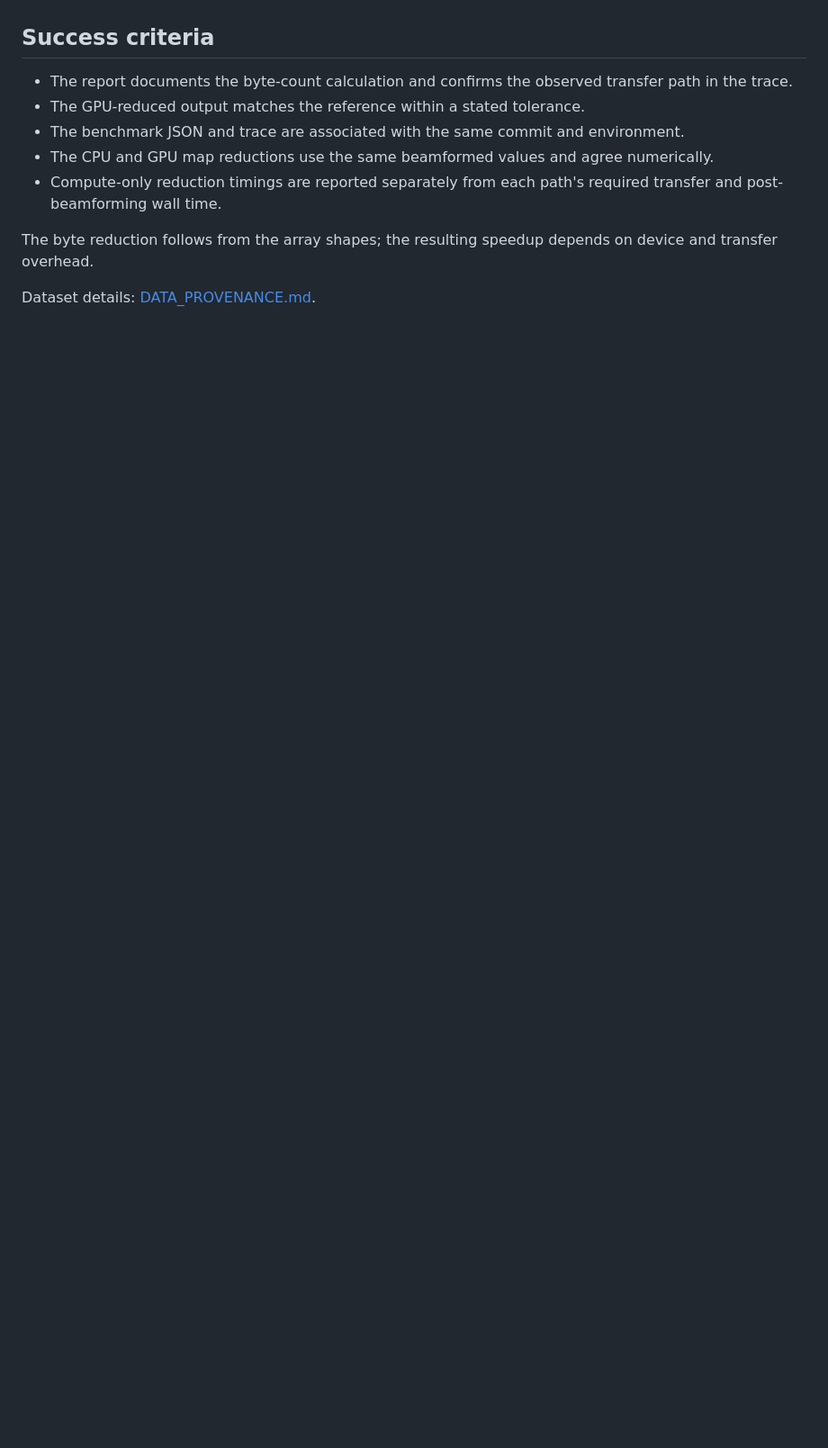
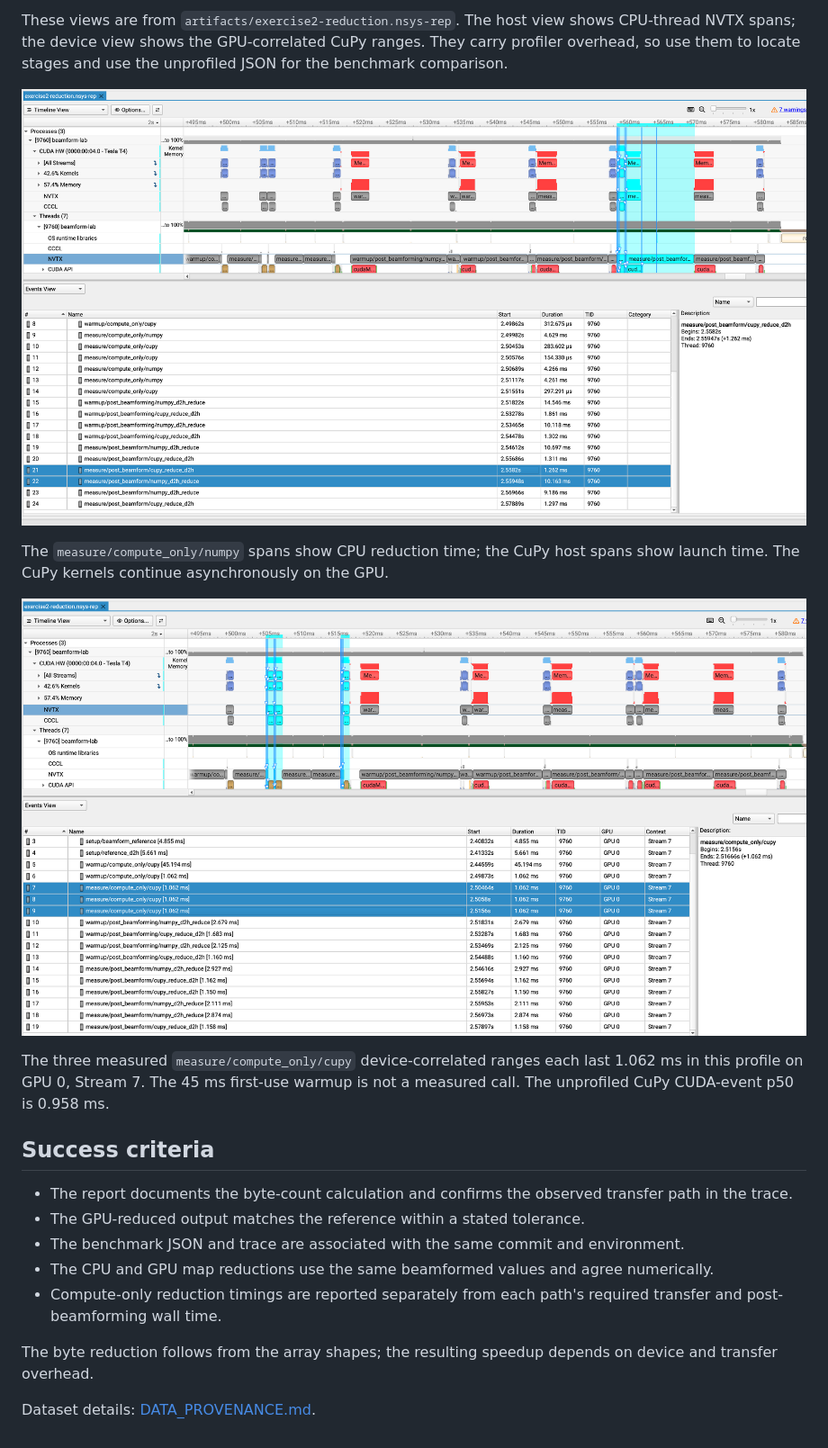
Before and after one commit to vickgidwani/realtime-beamforming-lab, a Markdown page: exercises/02-device-side-reduction.md, the part around one of its changes. Shown at 90% size. Drawn GitHub-style; pictures changed too: results/exercise2-reduction-nsys-cupy-device-spans.png (added), results/exercise2-reduction-nsys-host-spans.png (added); blank space fills up the shorter version.

Commit message:
Add Exercise 2 reduction timing visuals

```diff
--- a/exercises/02-device-side-reduction.md
+++ b/exercises/02-device-side-reduction.md
@@ -38,3 +81,13 @@ NVTX ranges are labels around code stages. Nsight Systems displays them on the C
+These views are from `artifacts/exercise2-reduction.nsys-rep`. The host view shows CPU-thread NVTX spans; the device view shows the GPU-correlated CuPy ranges. They carry profiler overhead, so use them to locate stages and use the unprofiled JSON for the benchmark comparison.
+
+![Nsight Systems event view showing CPU-thread NVTX durations for NumPy and CuPy reduction stages](../results/exercise2-reduction-nsys-host-spans.png)
+
+The `measure/compute_only/numpy` spans show CPU reduction time; the CuPy host spans show launch time. The CuPy kernels continue asynchronously on the GPU.
+
+![Nsight Systems event view showing GPU-correlated CuPy compute-only ranges on GPU 0, Stream 7](../results/exercise2-reduction-nsys-cupy-device-spans.png)
+
+The three measured `measure/compute_only/cupy` device-correlated ranges each last 1.062 ms in this profile on GPU 0, Stream 7. The 45 ms first-use warmup is not a measured call. The unprofiled CuPy CUDA-event p50 is 0.958 ms.
+
 ## Success criteria
 
 - The report documents the byte-count calculation and confirms the observed transfer path in the trace.
```
Also changed, not shown: other parts of exercises/02-device-side-reduction.md (+46 -3 lines), results/exercise2-reduction-timing.png (added), 2 other files.
